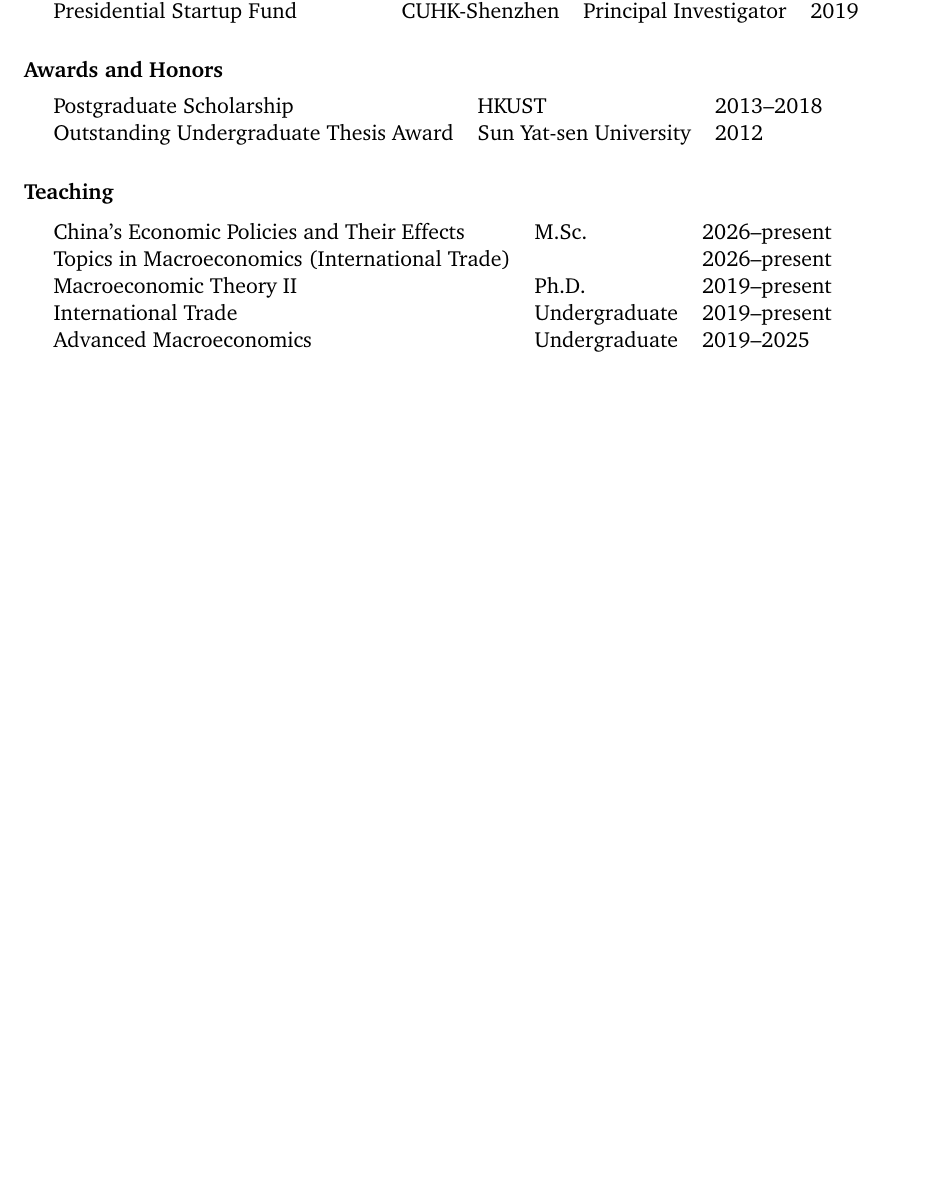
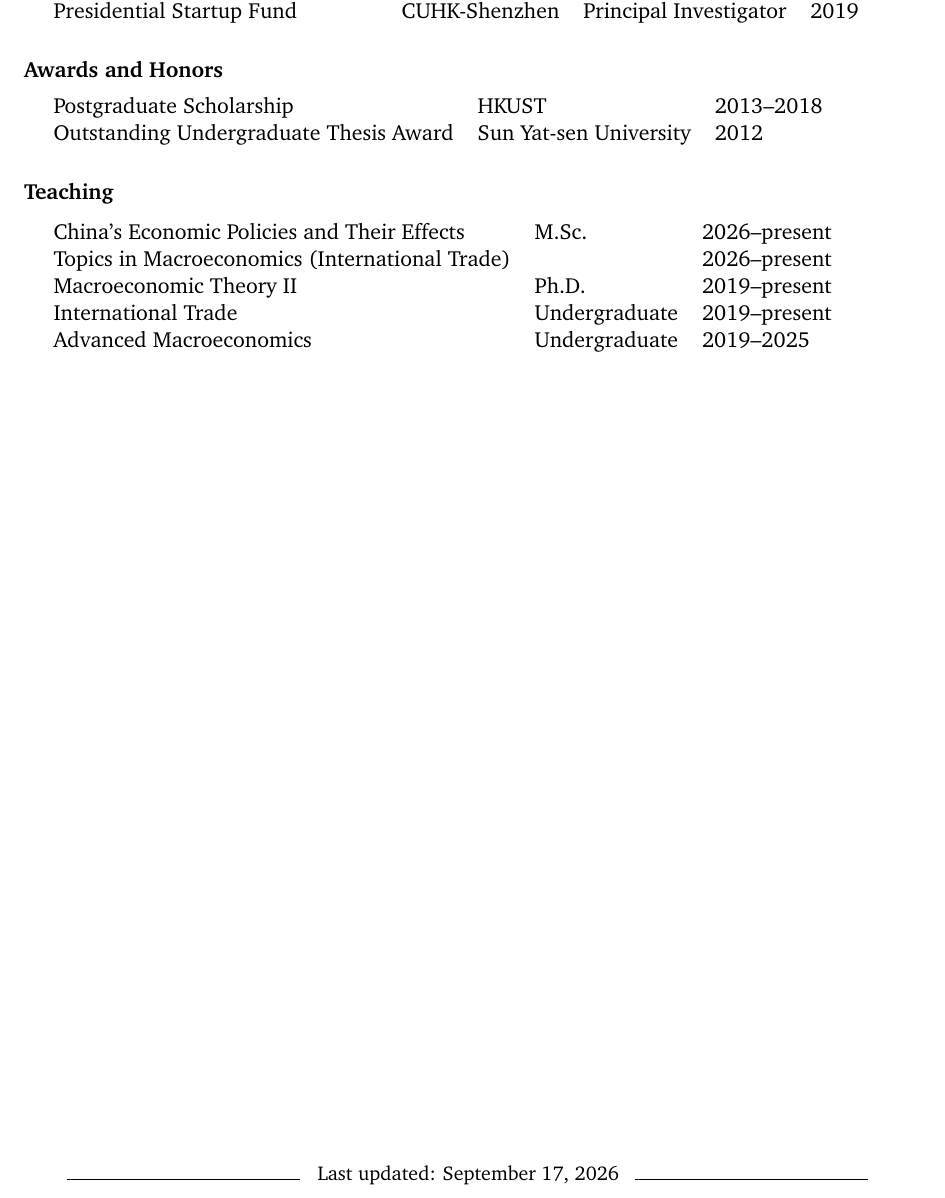
Before and after one commit to Sichuang90/Sichuang90.github.io, a LaTeX CV (cv/Sichuang_Xu_CV.tex): part of page 3 of 3, cut so that both start at the same text, the shorter picture padded with empty space. Compiled offline with pdfLaTeX.

Commit message:
Add last-updated CV footers
Co-authored-by: Copilot <223556219+Copilot@users.noreply.github.com>

```diff
--- a/cv/Sichuang_Xu_CV.tex
+++ b/cv/Sichuang_Xu_CV.tex
@@ -233,5 +233,12 @@ HKUST International Economics Workshop, HKUST Macro Workshop.
   & Undergraduate & 2019--2025
 \end{tabular}
 
+\vfill
+\noindent\hspace{-0.42in}\makebox[\linewidth][c]{%
+  \makebox[0.27\linewidth]{\hrulefill}\hspace{0.8em}%
+  \small Last updated: September 17, 2026%
+  \hspace{0.8em}\makebox[0.27\linewidth]{\hrulefill}%
+}
+
 \end{resume}
 \end{document}
```
Also changed, not shown: cv/Sichuang_Xu_CV_zh.tex (+7 -0 lines), assets/pdf/Sichuang_Xu_CV.pdf, cv/Sichuang_Xu_CV.pdf, cv/Sichuang_Xu_CV_zh.pdf.
